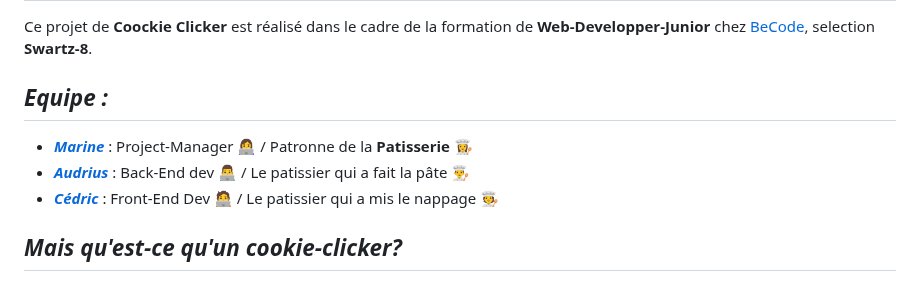
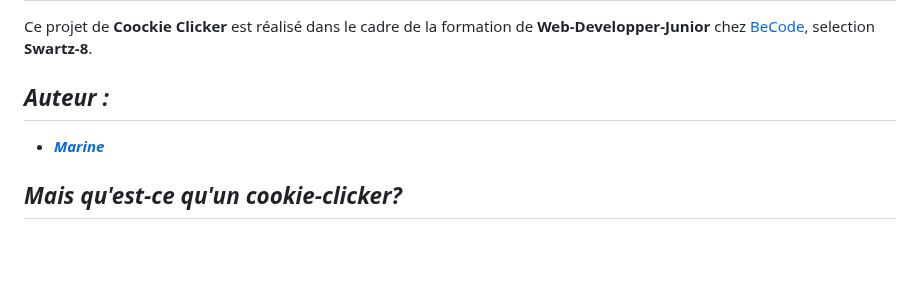
Before and after one commit to MarineVH/coo, a Markdown page: README.md, the part around the change. Rendered like a GitHub page; blank space fills up the shorter version.

```diff
--- a/README.md
+++ b/README.md
@@ -14,11 +14,9 @@ https://marinevh.github.io/cookie-clicker/
 
 Ce projet de **Coockie Clicker** est réalisé dans le cadre de la formation de **Web-Developper-Junior** chez [BeCode](https://becode.org/all-trainings/pedagogical-framework-junior-developer/ "BeCode"), selection **Swartz-8**.
 
-## _Equipe :_
+## _Auteur :_
 
-- ***[Marine](https://github.com/MarineVH "GitHub")*** : Project-Manager 👩‍💻 / Patronne de la **Patisserie** 👩‍🍳
-- ***[Audrius](https://github.com/AudriusGrebliunas "GitHub")*** : Back-End dev 👨‍💻 / Le patissier qui a fait la pâte 👨‍🍳
-- ***[Cédric](https://github.com/cebe0210 "GitHub")*** : Front-End Dev 🧑‍💻 / Le patissier qui a mis le nappage 🧑‍🍳
+- ***[Marine](https://github.com/MarineVH "GitHub")***
 
 ## _Mais qu'est-ce qu'un **cookie-clicker**?_
 
```
